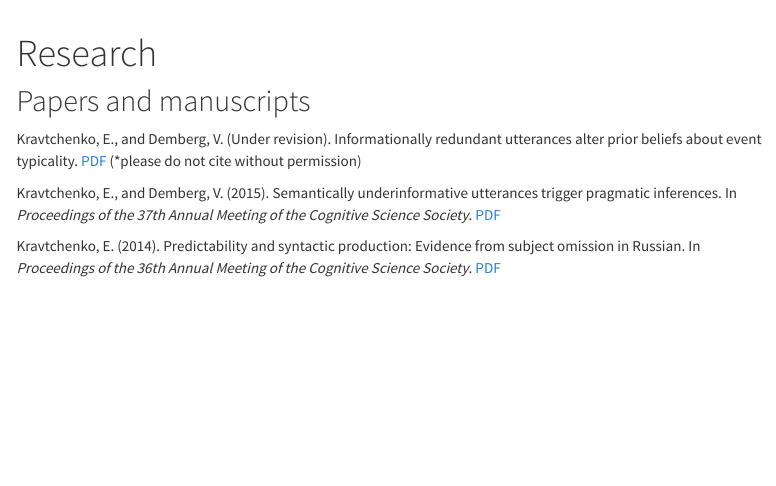
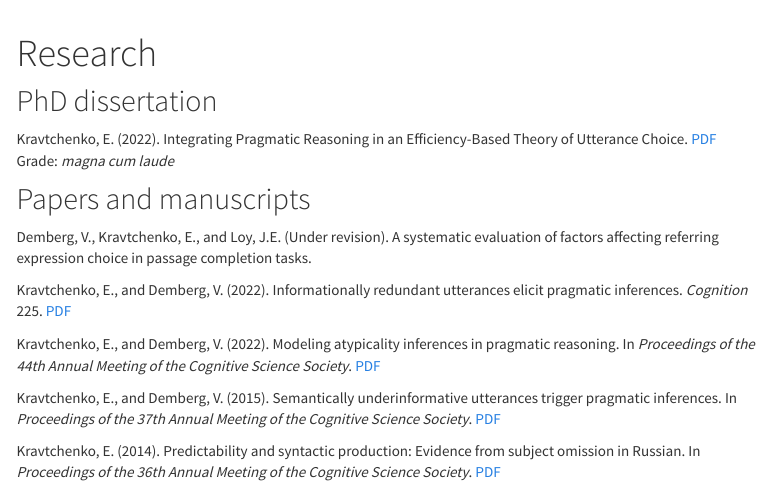
Before and after one commit to eskrav/eskrav.github.io, an R Markdown document (research.Rmd): the page in a window 1100 px wide, from its top. Rendered offline with R 4.5, knitr and Pandoc, with nearby package versions; menus at the side of the page are left out.

Commit message:
updated info and cv

```diff
--- a/research.Rmd
+++ b/research.Rmd
@@ -8,9 +8,19 @@ output:
     theme: cosmo
 ---
 
+## PhD dissertation
+
+Kravtchenko, E. (2022). Integrating Pragmatic Reasoning in an Efficiency-Based Theory of
+Utterance Choice. [PDF](https://publikationen.sulb.uni-saarland.de/handle/20.500.11880/33102)<br>
+Grade: *magna cum laude*
+
 ## Papers and manuscripts
 
-Kravtchenko, E., and Demberg, V. (Under revision). Informationally redundant utterances alter prior beliefs about event typicality. [PDF](./research/manuscript.pdf) (*please do not cite without permission)
+Demberg, V., Kravtchenko, E., and Loy, J.E. (Under revision). A systematic evaluation of factors affecting referring expression choice in passage completion tasks.
+
+Kravtchenko, E., and Demberg, V. (2022). Informationally redundant utterances elicit pragmatic inferences. *Cognition* 225. [PDF](https://publikationen.sulb.uni-saarland.de/bitstream/20.500.11880/34554/1/1-s2.0-S0010027722001470-main.pdf)
+
+Kravtchenko, E., and Demberg, V. (2022). Modeling atypicality inferences in pragmatic reasoning. In *Proceedings of the 44th Annual Meeting of the Cognitive Science Society*. [PDF](https://escholarship.org/content/qt7630p08b/qt7630p08b_noSplash_737b72a73442aaf84918a9f2f42bb1fd.pdf)
 
 Kravtchenko, E., and Demberg, V. (2015). Semantically underinformative utterances trigger pragmatic inferences. In *Proceedings of the 37th Annual Meeting of the Cognitive Science Society*. [PDF](https://mindmodeling.org/cogsci2015/papers/0213/paper0213.pdf)
 
```
Also changed, not shown: index.Rmd (+3 -1 lines), cv.pdf, index.html, research.html, research/manuscript.pdf (deleted).
